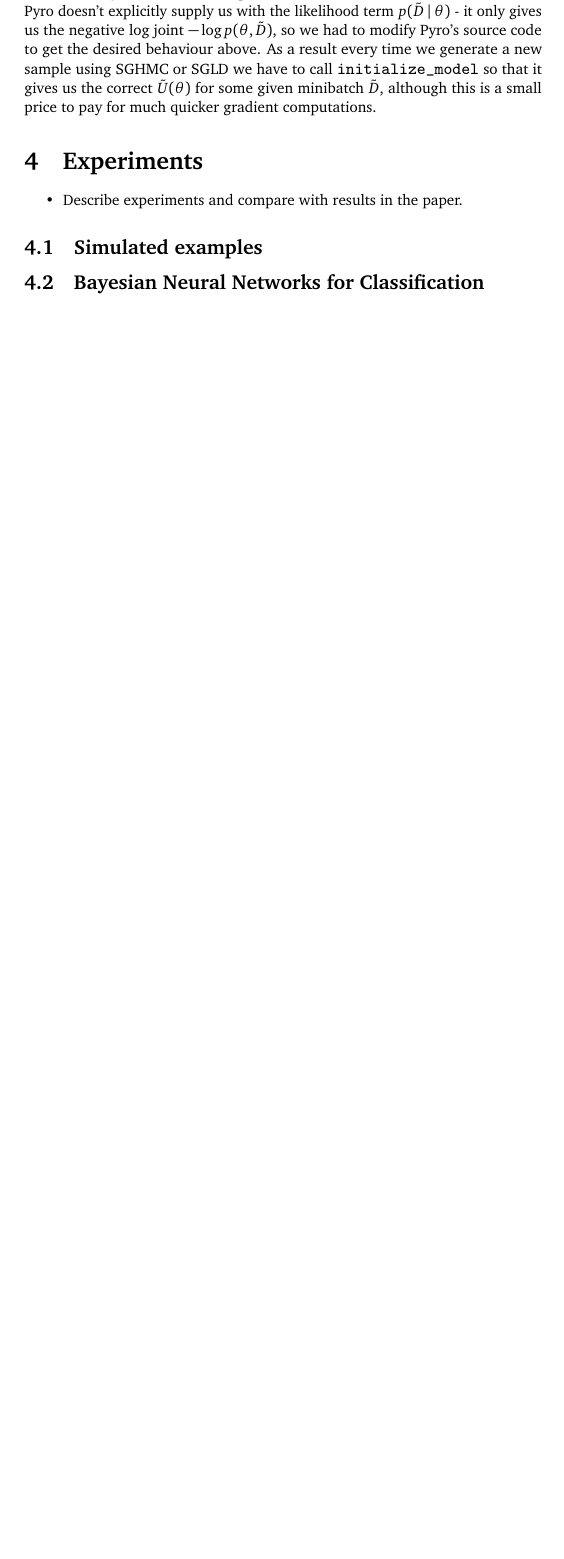
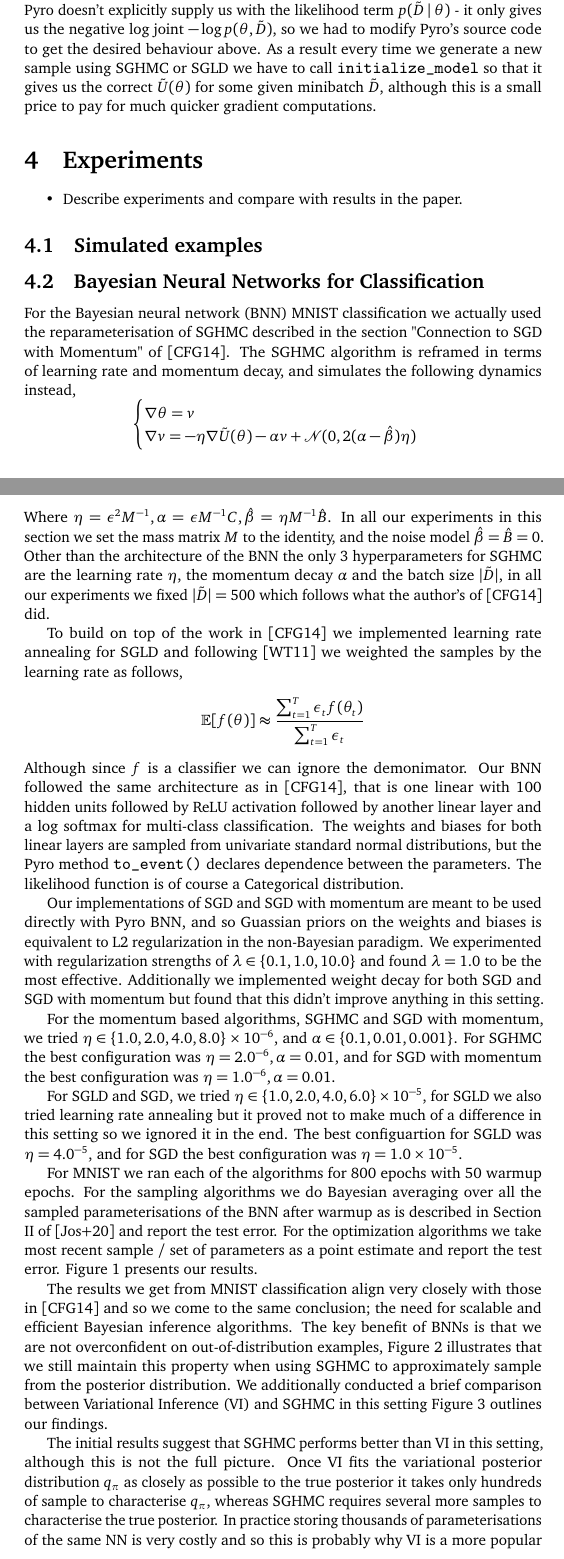
Before and after one commit to sacktock/SGHMC, a LaTeX document (writeup/report/report.tex, which reads writeup/report/parts/experiments.tex): part of page 3 of 4 before the commit and two parts of pages 3 and 4 of 5 after it, the two joined at a grey line, cut so that both start at the same text, the shorter picture padded with empty space. Compiled offline with pdfLaTeX.

Commit message:
bnn write up

```diff
--- a/writeup/report/parts/experiments.tex
+++ b/writeup/report/parts/experiments.tex
@@ -9,18 +9,32 @@
 \subsection{Simulated examples}
 
 \subsection{Bayesian Neural Networks for Classification}
-% talk about SGHMC reparameterisation
+For the Bayesian neural network (BNN) MNIST classification we actually used the reparameterisation of SGHMC described in the section "Connection to SGD with Momentum" of \cite{sghmc}. The SGHMC algorithm is reframed in terms of learning rate and momentum decay, and simulates the following dynamics instead,
+$$\begin{cases}
+\nabla \theta = v\\
+\nabla v = - \eta \nabla \tilde{U}(\theta) - \alpha v + \mathcal{N}(0, 2(\alpha - \hat{\beta}) \eta)
+\end{cases}
+$$
+Where $\eta = \epsilon^2 M^{-1}, \alpha = \epsilon M^{-1}C, \hat{\beta} = \eta M^{-1}\hat{B}$. In all our experiments in this section we set the mass matrix $M $ to the identity, and the noise model $\hat{\beta} = \hat{B} = 0$. Other than the architecture of the BNN the only 3 hyperparameters for SGHMC are the learning rate $\eta$, the momentum decay $\alpha$ and the batch size $|\tilde{D}|$, in all our experiments we fixed $|\tilde{D}| = 500$ which follows what the author's of \cite{sghmc} did.
 
-% talk about SGLD LR annealing
+To build on top of the work in \cite{sghmc} we implemented learning rate annealing for SGLD and following \cite{sgld} we weighted the samples by the learning rate as follows,
+$$\mathbb{E}[f(\theta)] \approx \frac{\sum^T_{t=1} \epsilon_t f(\theta_t)}{\sum^T_{t=1} \epsilon_t}$$
+Although since $f$ is a classifier we can ignore the demonimator. Our BNN followed the same architecture as in \cite{sghmc}, that is one linear with 100 hidden units followed by ReLU activation followed by another linear layer and a log softmax for multi-class classification. The weights and biases for both linear layers are sampled from univariate standard normal distributions, but the Pyro method \texttt{to\_event()} declares dependence between the parameters. The likelihood function is of course a Categorical distribution.
 
-% talk about SGD - MAP estimation, regulatization strength / L2 regulatization = guassian prior on the weights
+Our implementations of SGD and SGD with momentum are meant to be used directly with Pyro BNN, and so Guassian priors on the weights and biases is equivalent to L2 regularization in the non-Bayesian paradigm. We experimented with regularization strengths of $\lambda \in \{0.1, 1.0, 10.0\}$ and found $\lambda = 1.0$ to be the most effective. Additionally we implemented weight decay for both SGD and SGD with momentum but found that this didn't improve anything in this setting.
 
-% talk about hyperparameter search, and best hyperparameters
+For the momentum based algorithms, SGHMC and SGD with momentum, we tried $\eta \in \{1.0, 2.0, 4.0, 8.0 \} \times 10^{-6}$, and $\alpha \in \{0.1, 0.01, 0.001 \}$. For SGHMC the best configuration was $\eta = 2.0\time10^{-6}, \alpha=0.01$, and for SGD with momentum the best configuration was $\eta = 1.0\time10^{-6}, \alpha=0.01$.
+
+For SGLD and SGD, we tried $\eta \in \{1.0, 2.0, 4.0, 6.0\} \times 10^{-5}$, for SGLD we also tried learning rate annealing but it proved not to make much of a difference in this setting so we ignored it in the end. The best configuartion for SGLD was $\eta = 4.0\time10^{-5}$, and for SGD the best configuration was $\eta = 1.0\times10^{-5}$.
+
+For MNIST we ran each of the algorithms for 800 epochs with 50 warmup epochs. For the sampling algorithms we do Bayesian averaging over all the sampled parameterisations of the BNN after warmup as is described in Section II of \cite{hands-on-bnn} and report the test error. For the optimization algorithms we take most recent sample / set of parameters as a point estimate and report the test error.  Figure 1 presents our results.
 
 % plot from paper
 
-% uncertainty estimates,
 
+The results we get from MNIST classification align very closely with those in \cite{sghmc} and so we come to the same conclusion; the need for scalable and efficient Bayesian inference algorithms. The key benefit of BNNs is that we are not overconfident on out-of-distribution examples, Figure 2 illustrates that we still maintain this property when using SGHMC to approximately sample from the posterior distribution. We additionally conducted a brief comparison between Variational Inference (VI) and SGHMC in this setting Figure 3 outlines our findings.
+
+% uncertainty estimates on out-of-distribution
 % comparison with VI and discussion
-
+The initial results suggest that SGHMC performs better than VI in this setting, although this is not the full picture. Once VI fits the variational posterior distribution $q_{\pi}$ as closely as possible to the true posterior it takes only hundreds of sample to characterise $q_{\pi}$, whereas SGHMC requires several more samples to characterise the true posterior. In practice storing thousands of parameterisations of the same NN is very costly and so this is probably why VI is a more popular choice for Bayesian inference. We conclude this section by demonstrating our algorithms can be applied to other datasets and more complicated models, Figure 4 presents the results of running the same BNN architecture on fashionMNIST, and Figure 5 demonstrates that our implementation of SGHMC can be used with convolutional neural networks (CNNs).
 % other datasets fahsionMNIST, CIFAR10
```
Also changed, not shown: writeup/references.bib (+16 -0 lines), writeup/report/report.pdf, 1 other file.
